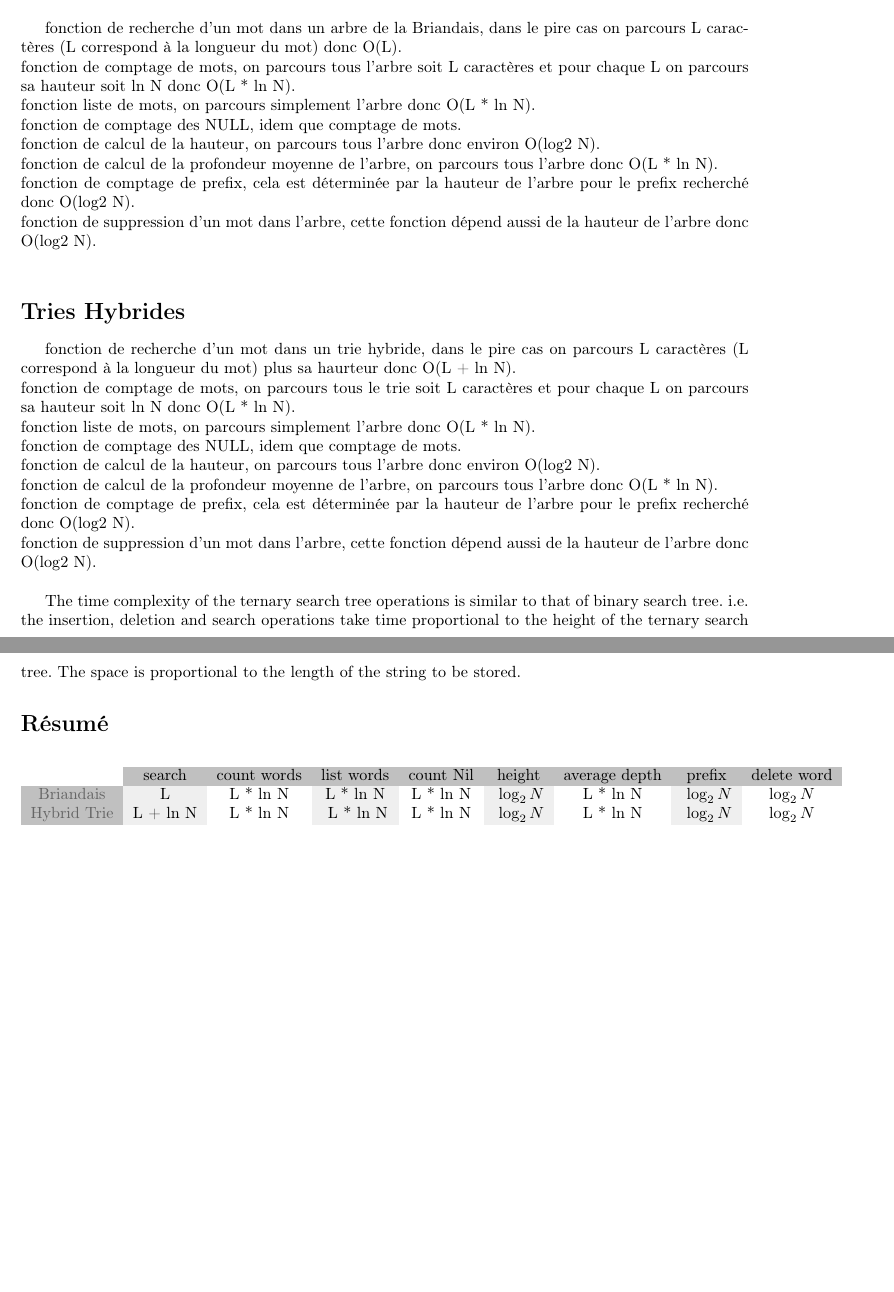
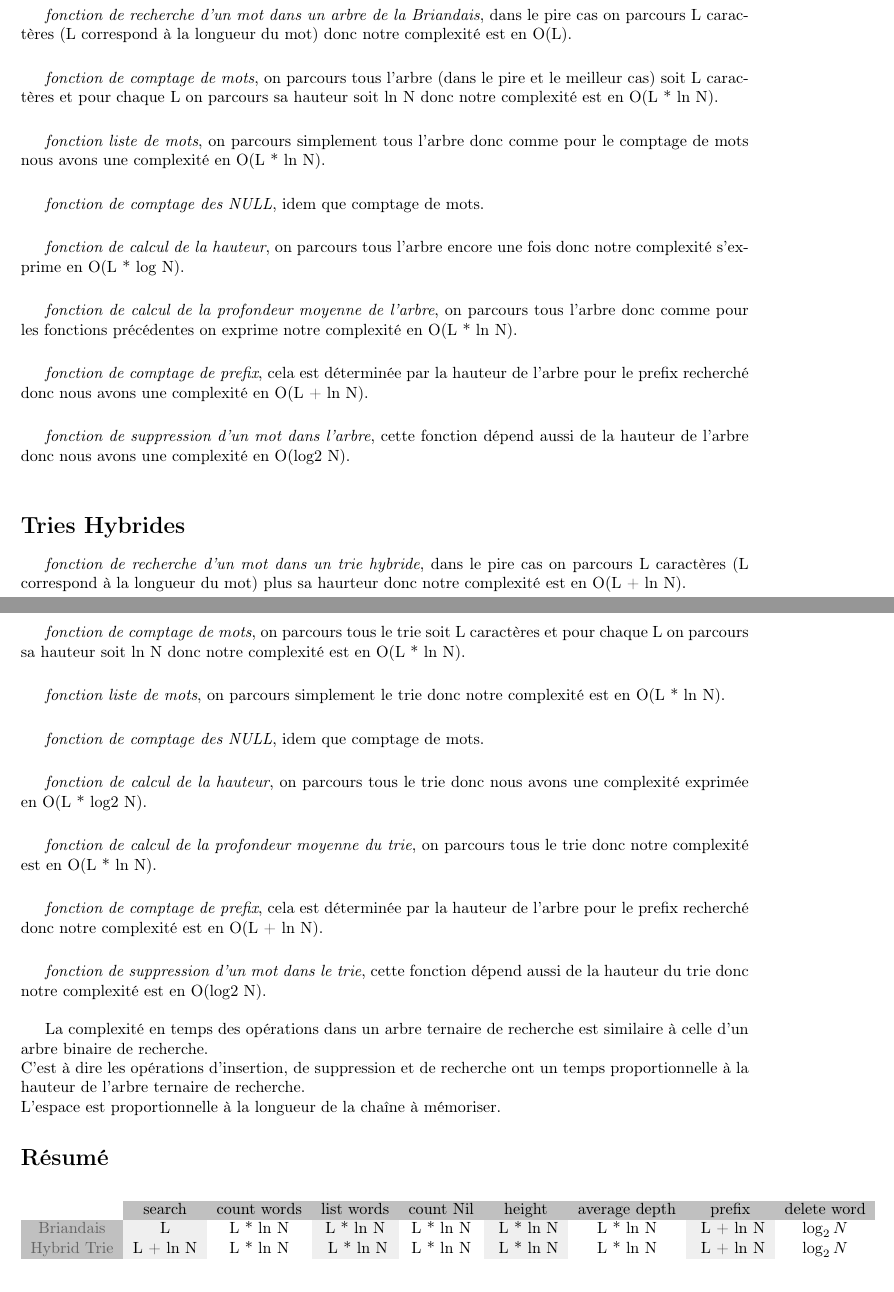
Before and after one commit to sbksba/ALGAV-4I500, a LaTeX document (Rapport/algav_Projet.tex): two parts of pages 16 and 17 of 19, joined at a grey line, cut so that both start at the same text, the shorter picture padded with empty space. Compiled offline with pdfLaTeX; the source files are stored in an older character set and shown here as Unicode.

Commit message:
[MOD] mise au propre

```diff
--- a/Rapport/algav_Projet.tex
+++ b/Rapport/algav_Projet.tex
@@ -534,36 +534,65 @@ fonction permettant de r\'equilibrer un trie hybride: \textit{rebalancing (trie)
 \chapter{Complexit\'es}
 \section*{Arbres de la Briandais}\label{sec:name}
 
-fonction de recherche d'un mot dans un arbre de la Briandais, dans le pire cas on parcours L caract\`eres (L correspond \`a la longueur du mot) donc O(L).\\
-fonction de comptage de mots, on parcours tous l'arbre soit L caract\`eres et pour chaque L on parcours sa hauteur soit ln N donc O(L * ln N).\\
-fonction liste de mots, on parcours simplement l'arbre donc O(L * ln N).\\
-fonction de comptage des NULL, idem que comptage de mots.\\
-fonction de calcul de la hauteur, on parcours tous l'arbre donc environ O(log2 N).\\
-fonction de calcul de la profondeur moyenne de l'arbre, on parcours tous l'arbre donc O(L * ln N).\\
-fonction de comptage de prefix, cela est d\'etermin\'ee par la hauteur de l'arbre pour le prefix recherch\'e donc O(log2 N).\\
-fonction de suppression d'un mot dans l'arbre, cette fonction d\'epend aussi de la hauteur de l'arbre donc O(log2 N).\\
+\textit{fonction de recherche d'un mot dans un arbre de la Briandais}, dans le pire cas on parcours L caract\`eres (L correspond \`a la longueur du mot) donc notre complexit\'e est en O(L).\\
+
+\smallskip
+\textit{fonction de comptage de mots}, on parcours tous l'arbre (dans le pire et le meilleur cas) soit L caract\`eres et pour chaque L on parcours sa hauteur soit ln N donc notre complexit\'e est en O(L * ln N).\\
+
+\smallskip
+\textit{fonction liste de mots}, on parcours simplement tous l'arbre donc comme pour le comptage de mots nous avons une complexit\'e en O(L * ln N).\\
+
+\smallskip
+\textit{fonction de comptage des NULL}, idem que comptage de mots.\\
+
+\smallskip
+\textit{fonction de calcul de la hauteur}, on parcours tous l'arbre encore une fois donc notre complexit\'e s'exprime en O(L * log N).\\
+
+\smallskip
+\textit{fonction de calcul de la profondeur moyenne de l'arbre}, on parcours tous l'arbre donc comme pour les fonctions pr\'ec\'edentes on exprime notre complexit\'e en O(L * ln N).\\
+
+\smallskip
+\textit{fonction de comptage de prefix}, cela est d\'etermin\'ee par la hauteur de l'arbre pour le prefix recherch\'e donc nous avons une complexit\'e en O(L + ln N).\\
+
+\smallskip
+\textit{fonction de suppression d'un mot dans l'arbre}, cette fonction d\'epend aussi de la hauteur de l'arbre donc nous avons une complexit\'e en O(log2 N).\\
 
 \section*{Tries Hybrides}\label{sec:name}
 
-fonction de recherche d'un mot dans un trie hybride, dans le pire cas on parcours L caract\`eres (L correspond \`a la longueur du mot) plus sa haurteur donc O(L + ln N).\\
-fonction de comptage de mots, on parcours tous le trie soit L caract\`eres et pour chaque L on parcours sa hauteur soit ln N donc O(L * ln N).\\
-fonction liste de mots, on parcours simplement l'arbre donc O(L * ln N).\\
-fonction de comptage des NULL, idem que comptage de mots.\\
-fonction de calcul de la hauteur, on parcours tous l'arbre donc environ O(log2 N).\\
-fonction de calcul de la profondeur moyenne de l'arbre, on parcours tous l'arbre donc O(L * ln N).\\
-fonction de comptage de prefix, cela est d\'etermin\'ee par la hauteur de l'arbre pour le prefix recherch\'e donc O(log2 N).\\
-fonction de suppression d'un mot dans l'arbre, cette fonction d\'epend aussi de la hauteur de l'arbre donc O(log2 N).\\
+\textit{fonction de recherche d'un mot dans un trie hybride}, dans le pire cas on parcours L caract\`eres (L correspond \`a la longueur du mot) plus sa haurteur donc notre complexit\'e est en O(L + ln N).\\
 
+\smallskip
+\textit{fonction de comptage de mots}, on parcours tous le trie soit L caract\`eres et pour chaque L on parcours sa hauteur soit ln N donc notre complexit\'e est en O(L * ln N).\\
 
-The time complexity of the ternary search tree operations is similar to that of binary search tree. i.e. the insertion, deletion and search operations take time proportional to the height of the ternary search tree. The space is proportional to the length of the string to be stored.
+\smallskip
+\textit{fonction liste de mots}, on parcours simplement le trie donc notre complexit\'e est en O(L * ln N).\\
+
+\smallskip
+\textit{fonction de comptage des NULL}, idem que comptage de mots.\\
+
+\smallskip
+\textit{fonction de calcul de la hauteur}, on parcours tous le trie donc nous avons une complexit\'e exprim\'ee en O(L * log2 N).\\
+
+\smallskip
+\textit{fonction de calcul de la profondeur moyenne du trie}, on parcours tous le trie donc notre complexit\'e est en O(L * ln N).\\
+
+\smallskip
+\textit{fonction de comptage de prefix}, cela est d\'etermin\'ee par la hauteur de l'arbre pour le prefix recherch\'e donc notre complexit\'e est en O(L + ln N).\\
+
+\smallskip
+\textit{fonction de suppression d'un mot dans le trie}, cette fonction d\'epend aussi de la hauteur du trie donc notre complexit\'e est en O(log2 N).\\
+
+La complexit\'e en temps des op\'erations dans un arbre ternaire de recherche est similaire \`a celle d'un arbre binaire de recherche.\\
+C'est \`a dire les op\'erations d'insertion, de suppression et de recherche ont un temps proportionnelle \`a la hauteur de l'arbre ternaire de recherche.\\
+L'espace est proportionnelle à la longueur de la cha\^ine \`a m\'emoriser.
 
 \section*{R\'esum\'e}\label{sec:name}
 
 \begin{table}[h]
 \begin{tabular}{ccccccccc}
                                                            & \cellcolor[HTML]{C0C0C0}search & \cellcolor[HTML]{C0C0C0}count words & \cellcolor[HTML]{C0C0C0}list words & \cellcolor[HTML]{C0C0C0}count Nil & \cellcolor[HTML]{C0C0C0}height & \cellcolor[HTML]{C0C0C0}average depth & \cellcolor[HTML]{C0C0C0}prefix & \cellcolor[HTML]{C0C0C0}delete word \\
-\cellcolor[HTML]{C0C0C0}{\color[HTML]{656565} Briandais}   & \cellcolor[HTML]{EFEFEF}L      &    L * ln N                                 & \cellcolor[HTML]{EFEFEF}L * ln N           & L * ln N                                  & \cellcolor[HTML]{EFEFEF} $\log_2 N$      &         L * ln N                              & \cellcolor[HTML]{EFEFEF}   $\log_2 N$    &      $\log_2 N$                               \\
-\cellcolor[HTML]{C0C0C0}{\color[HTML]{656565} Hybrid Trie} & \cellcolor[HTML]{EFEFEF}L + ln N &      L * ln N                                & \cellcolor[HTML]{EFEFEF}     L * ln N       &     L * ln N                               & \cellcolor[HTML]{EFEFEF}    $\log_2 N$   &              L * ln N                         & \cellcolor[HTML]{EFEFEF}    $\log_2 N$   &     $\log_2 N$                                \\
+\cellcolor[HTML]{C0C0C0}{\color[HTML]{656565} Briandais}   & \cellcolor[HTML]{EFEFEF}L      &    L * ln N                                 & \cellcolor[HTML]{EFEFEF}L * ln N           & L * ln N                                  & \cellcolor[HTML]{EFEFEF} L * ln N      &         L * ln N                              & \cellcolor[HTML]{EFEFEF}   L + ln N    &      $\log_2 N$                               \\
+\cellcolor[HTML]{C0C0C0}{\color[HTML]{656565} Hybrid Trie} & \cellcolor[HTML]{EFEFEF}L + ln N &      L * ln N                                & \cellcolor[HTML]{EFEFEF}     L * ln N       &     L * ln N                               & \cellcolor[HTML]{EFEFEF}    L * ln N   &              L * ln N                         & \cellcolor[HTML]{EFEFEF}    L + ln N   &     $\log_2 N$                                \\
                                                            &                                &                                      &                                    &                                   &
 \end{tabular}
 \end{table}
```
Also changed, not shown: Rapport/algav_Projet.tex (3 more changed lines).
